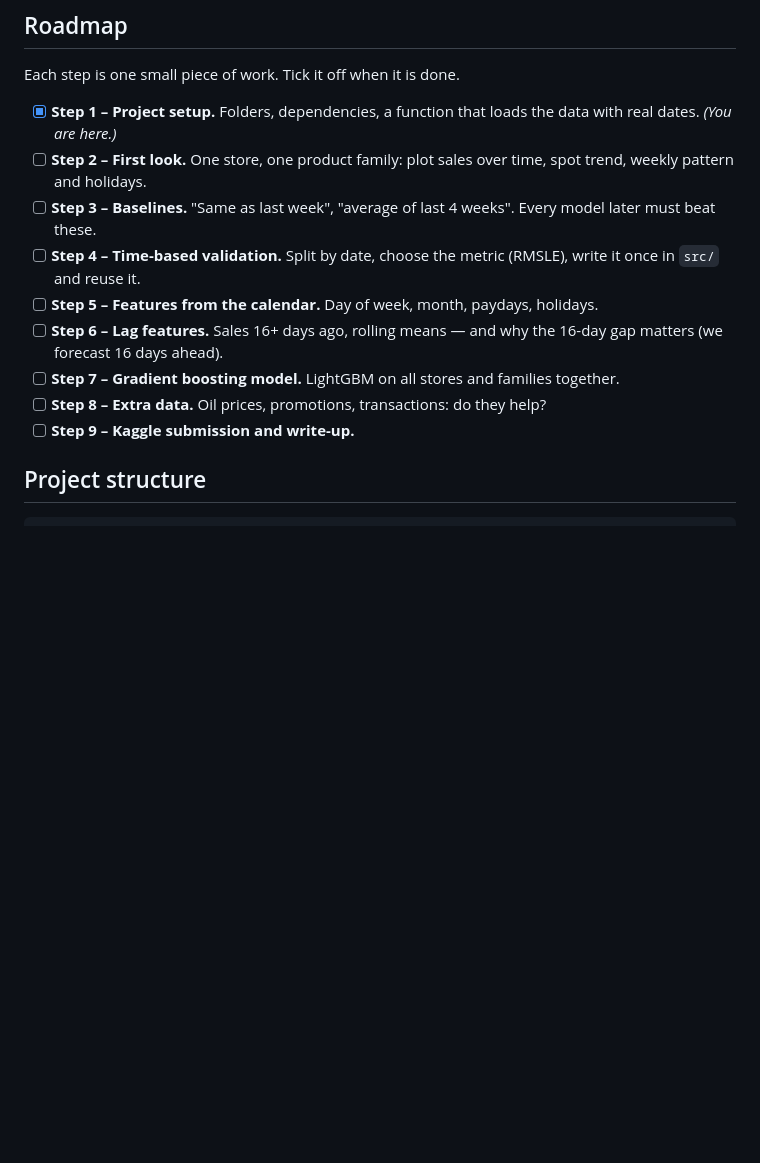
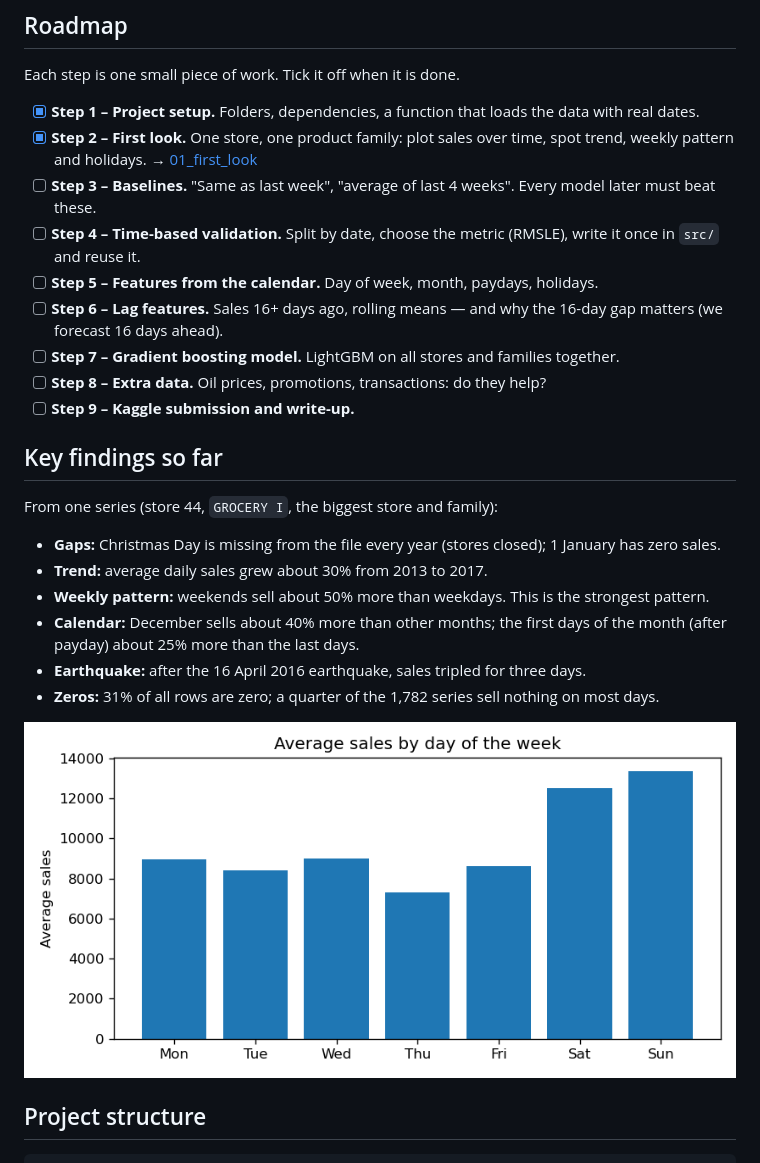
Before and after one commit to OlgaKoleda/store-sales-forecasting, a Markdown page: README.md, the part around the change. GitHub-like rendering; pictures changed too: images/weekday_pattern.png (added); blank space fills up the shorter version.

Commit message:
Add first look at one time series (step 2)
Notebook 01 studies store 44 / GROCERY I: missing Christmas rows,
trend, weekly and monthly patterns, paydays, the 2016 earthquake,
and how common zero sales are. README updated with findings.

Co-Authored-By: Claude Opus 5.5 <noreply@anthropic.com>

```diff
--- a/README.md
+++ b/README.md
@@ -23,9 +23,9 @@ In a time series, **order is everything**:
 Each step is one small piece of work. Tick it off when it is done.
 
 - [x] **Step 1 – Project setup.** Folders, dependencies, a function that loads the data
-      with real dates. *(You are here.)*
-- [ ] **Step 2 – First look.** One store, one product family: plot sales over time,
-      spot trend, weekly pattern and holidays.
+      with real dates.
+- [x] **Step 2 – First look.** One store, one product family: plot sales over time,
+      spot trend, weekly pattern and holidays. → [01_first_look](notebooks/01_first_look.ipynb)
 - [ ] **Step 3 – Baselines.** "Same as last week", "average of last 4 weeks".
       Every model later must beat these.
 - [ ] **Step 4 – Time-based validation.** Split by date, choose the metric (RMSLE),
@@ -36,6 +36,20 @@ Each step is one small piece of work. Tick it off when it is done.
 - [ ] **Step 7 – Gradient boosting model.** LightGBM on all stores and families together.
 - [ ] **Step 8 – Extra data.** Oil prices, promotions, transactions: do they help?
 - [ ] **Step 9 – Kaggle submission and write-up.**
+
+## Key findings so far
+
+From one series (store 44, `GROCERY I`, the biggest store and family):
+
+- **Gaps:** Christmas Day is missing from the file every year (stores closed); 1 January has zero sales.
+- **Trend:** average daily sales grew about 30% from 2013 to 2017.
+- **Weekly pattern:** weekends sell about 50% more than weekdays. This is the strongest pattern.
+- **Calendar:** December sells about 40% more than other months; the first days of the month
+  (after payday) about 25% more than the last days.
+- **Earthquake:** after the 16 April 2016 earthquake, sales tripled for three days.
+- **Zeros:** 31% of all rows are zero; a quarter of the 1,782 series sell nothing on most days.
+
+![Weekly pattern](images/weekday_pattern.png)
 
 ## Project structure
 
```
Also changed, not shown: images/earthquake.png (added), images/month_and_payday.png (added), images/one_series.png (added), 2 other files.
